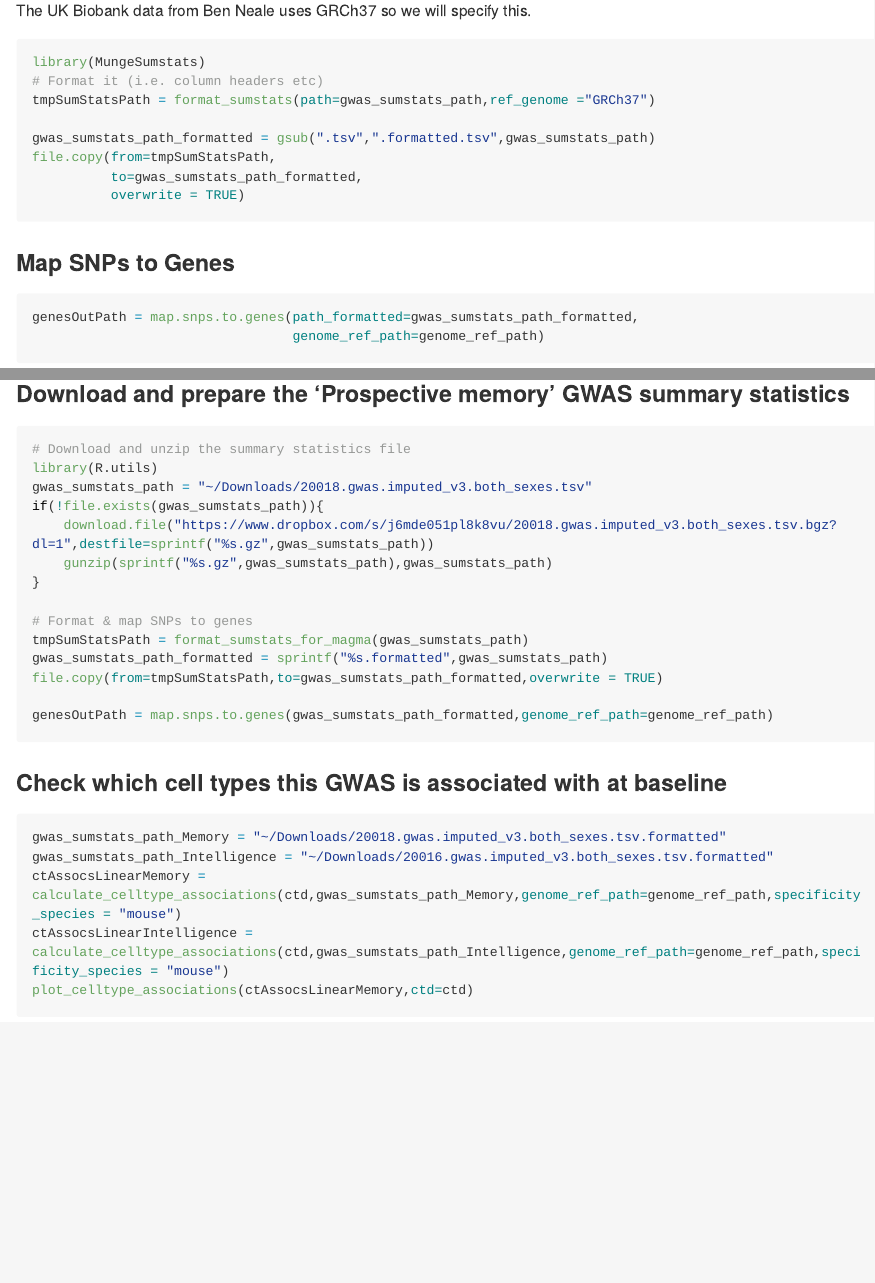
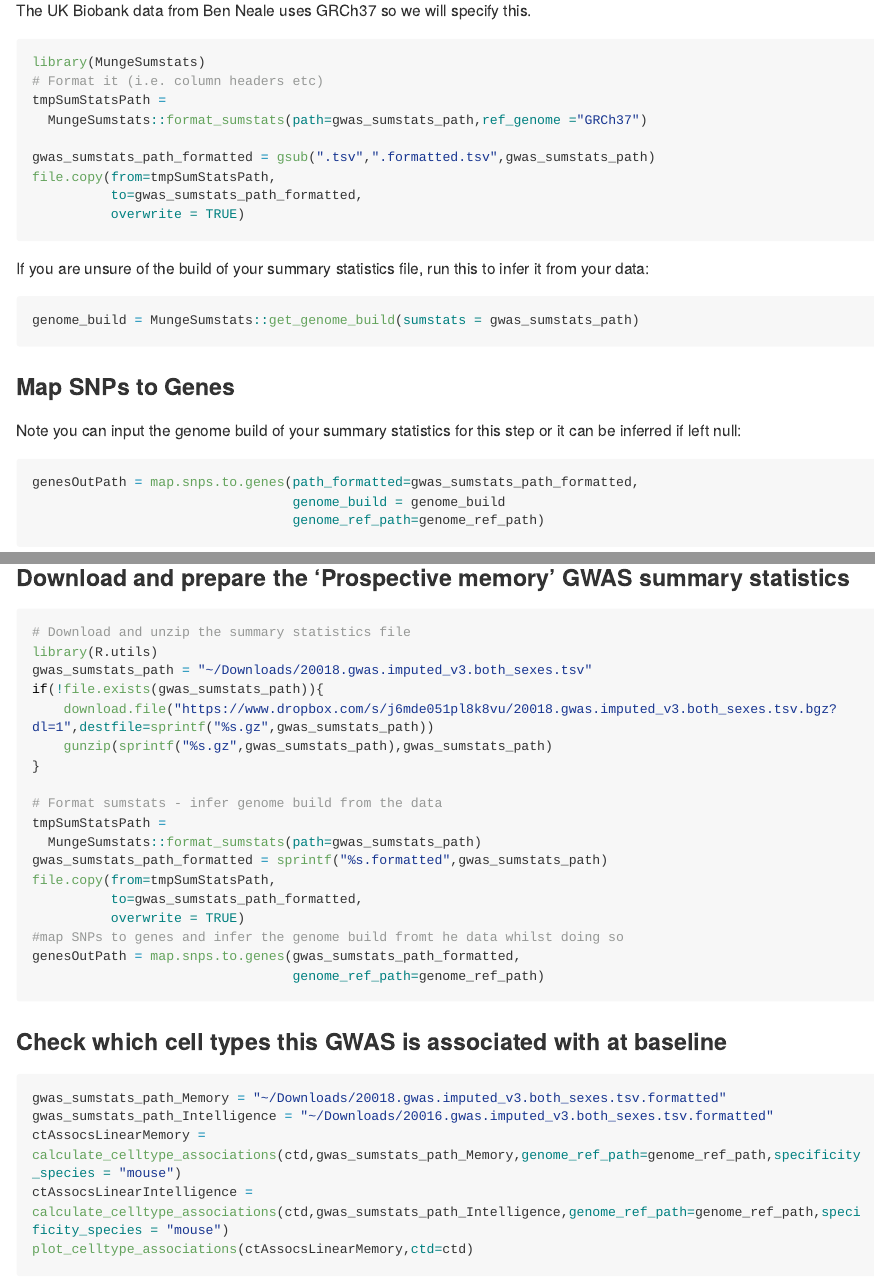
Before and after one commit to neurogenomics/MAGMA_Celltyping, an R Markdown document (README.Rmd): the page in a window 1100 px wide, from 3470 px down, and a second part further down, joined at a grey line. The pictures show the output file README.md that the author committed with the source, drawn offline in the style of GitHub; long lines of code are wrapped.

Commit message:
Incorporating MungeSumstats functionality

````diff
--- a/README.Rmd
+++ b/README.Rmd
@@ -134,7 +134,8 @@ The UK Biobank data from Ben Neale uses GRCh37 so we will specify this.
 ```{r, eval=FALSE }
 library(MungeSumstats)
 # Format it (i.e. column headers etc)
-tmpSumStatsPath = format_sumstats(path=gwas_sumstats_path,ref_genome ="GRCh37")
+tmpSumStatsPath =
+  MungeSumstats::format_sumstats(path=gwas_sumstats_path,ref_genome ="GRCh37")
 
 gwas_sumstats_path_formatted = gsub(".tsv",".formatted.tsv",gwas_sumstats_path)
 file.copy(from=tmpSumStatsPath,
@@ -142,11 +143,20 @@ file.copy(from=tmpSumStatsPath,
           overwrite = TRUE)
 ```
 
+If you are unsure of the build of your summary statistics file, run this to
+infer it from your data:
+```{r, eval=FALSE }
+genome_build = MungeSumstats::get_genome_build(sumstats = gwas_sumstats_path)
+```
 
 ### Map SNPs to Genes
 
+Note you can input the genome build of your summary statistics for this step or
+it can be inferred if left null:
+
 ```{r, eval=FALSE}
 genesOutPath = map.snps.to.genes(path_formatted=gwas_sumstats_path_formatted,
+                                 genome_build = genome_build
                                  genome_ref_path=genome_ref_path)
 ```
 
@@ -241,12 +251,16 @@ if(!file.exists(gwas_sumstats_path)){
     gunzip(sprintf("%s.gz",gwas_sumstats_path),gwas_sumstats_path)
 }
 
-# Format & map SNPs to genes
-tmpSumStatsPath = format_sumstats_for_magma(gwas_sumstats_path)
+# Format sumstats - infer genome build from the data
+tmpSumStatsPath =
+  MungeSumstats::format_sumstats(path=gwas_sumstats_path)
 gwas_sumstats_path_formatted = sprintf("%s.formatted",gwas_sumstats_path)
-file.copy(from=tmpSumStatsPath,to=gwas_sumstats_path_formatted,overwrite = TRUE)
-
-genesOutPath = map.snps.to.genes(gwas_sumstats_path_formatted,genome_ref_path=genome_ref_path)
+file.copy(from=tmpSumStatsPath,
+          to=gwas_sumstats_path_formatted,
+          overwrite = TRUE)
+#map SNPs to genes and infer the genome build fromt he data whilst doing so
+genesOutPath = map.snps.to.genes(gwas_sumstats_path_formatted,
+                                 genome_ref_path=genome_ref_path)
 ```
 
 ### Check which cell types this GWAS is associated with at baseline
````
Also changed, not shown: R/compare.trait.enrichment.r (+1 -1 lines), R/map.snps.to.genes.r (+9 -3 lines), README.md, 3 other files.
